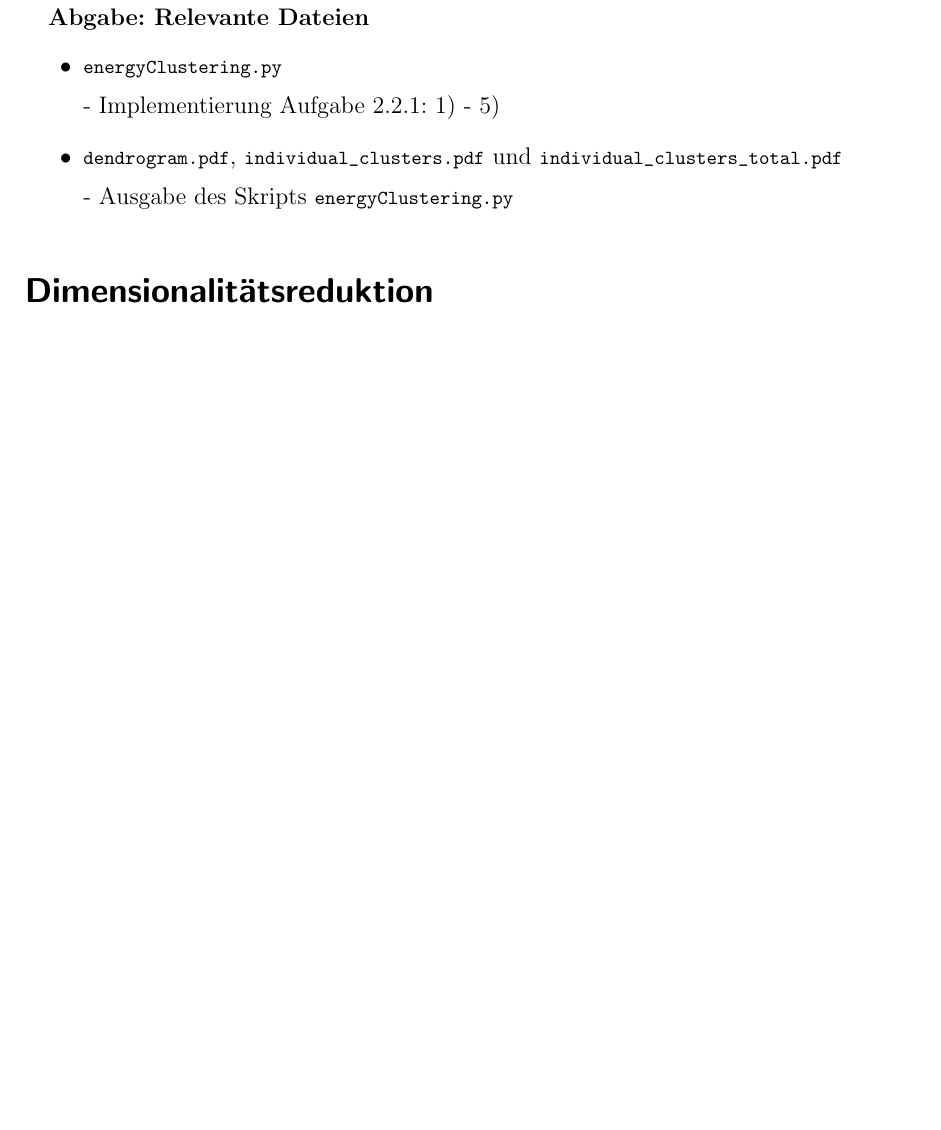
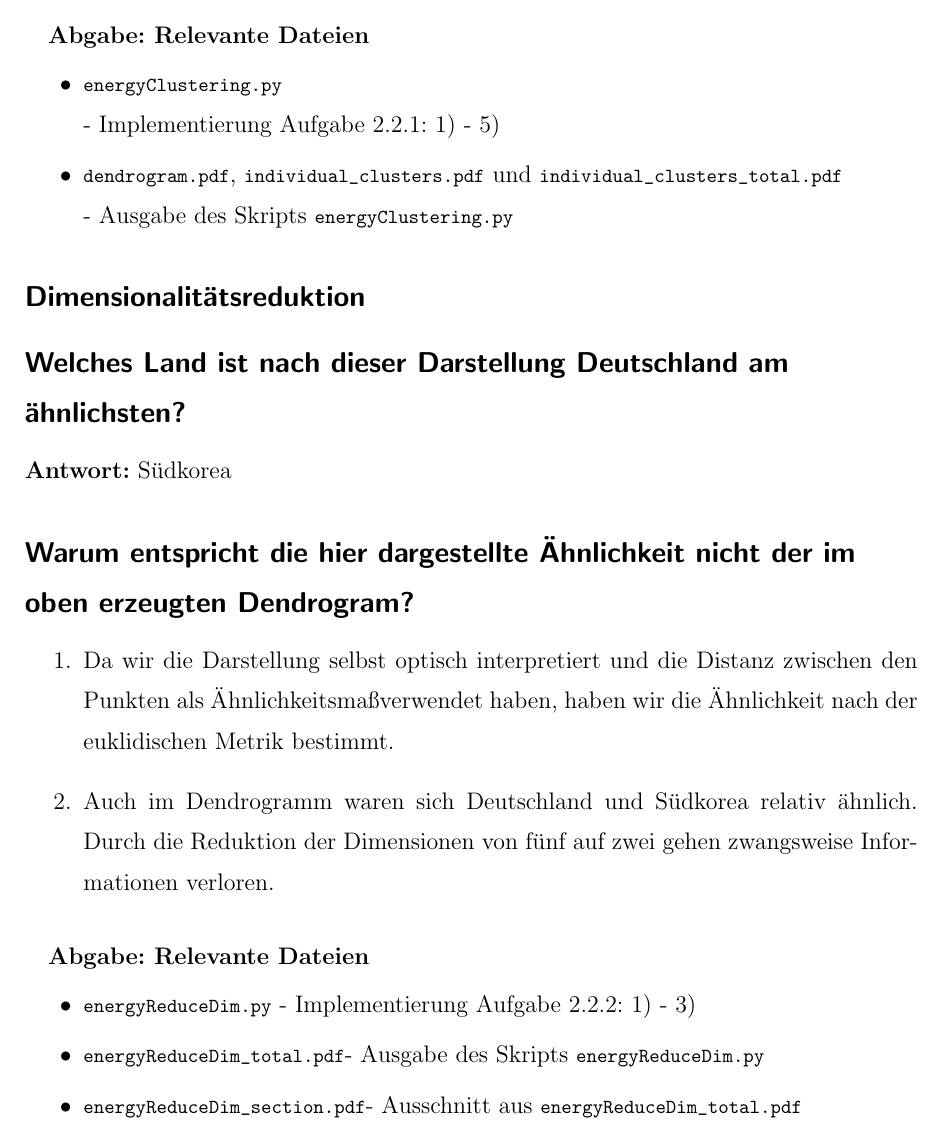
Before and after one commit to stefanlindblad/DataMining, a LaTeX document (experiment01/report/report.tex): part of page 8 of 8 before the commit and part of page 8 of 9 after it, cut so that both start at the same text, the shorter picture padded with empty space. Compiled offline with pdfLaTeX.

Commit message:
added fourth section to report (2.2.2) added images for this section.

```diff
--- a/experiment01/report/report.tex
+++ b/experiment01/report/report.tex
@@ -168,7 +168,24 @@ Fasst man den gesamten Energieverbrauch jedes jeweiligen Clusters zusammen (\lst
 \item \lstinline{dendrogram.pdf}, \lstinline{individual_clusters.pdf} und \lstinline{individual_clusters_total.pdf}\\- Ausgabe des Skripts \lstinline{energyClustering.py}
 \end{itemize}
 
-\section*{Dimensionalitätsreduktion}
+\subsection*{Dimensionalit\"atsreduktion}
+
+\subsection*{Welches Land ist nach dieser Darstellung Deutschland am \"ahnlichsten?}
+\textbf{Antwort:} S\"udkorea
+\subsection*{Warum entspricht die hier dargestellte \"Ahnlichkeit nicht der im oben erzeugten Dendrogram?}
+\begin{enumerate}
+\item Da wir die Darstellung selbst optisch interpretiert und die Distanz zwischen den Punkten als \"Ahnlichkeitsma\ss verwendet haben, haben wir die \"Ahnlichkeit nach der euklidischen Metrik bestimmt.
+\item Auch im Dendrogramm waren sich Deutschland und S\"udkorea relativ \"ahnlich. Durch die Reduktion der Dimensionen von f\"unf auf zwei gehen zwangsweise Informationen verloren.
+\end{enumerate}
+
+\subparagraph{Abgabe: Relevante Dateien}
+\begin{itemize}
+\item \lstinline{energyReduceDim.py} - Implementierung Aufgabe 2.2.2: 1) - 3)
+\item \lstinline{energyReduceDim_total.pdf}- Ausgabe des Skripts \lstinline{energyReduceDim.py}
+\item \lstinline{energyReduceDim_section.pdf}- Ausschnitt aus \lstinline{energyReduceDim_total.pdf}
+\end{itemize}
+
+\section*{\"Uberwachtes Lernen: Sch\"atzung der CO\textsubscript{2}-Emmission}
 
 
 \end{document}
```
Also changed, not shown: experiment01/report/Plots/energyReduceDim_section.pdf (added), experiment01/report/Plots/energyReduceDim_total.pdf (added), experiment01/report/report.pdf, experiment01/report/report.tex (2 more changed lines).
